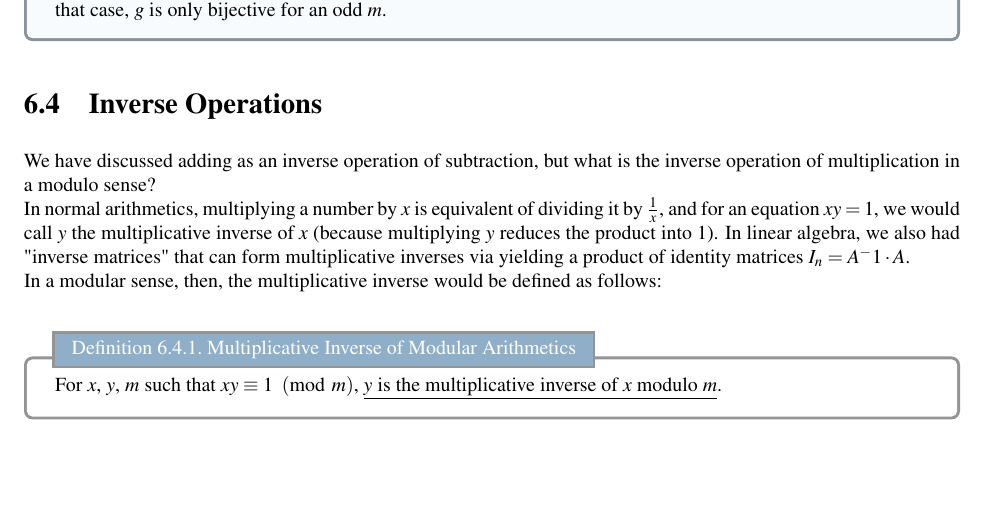
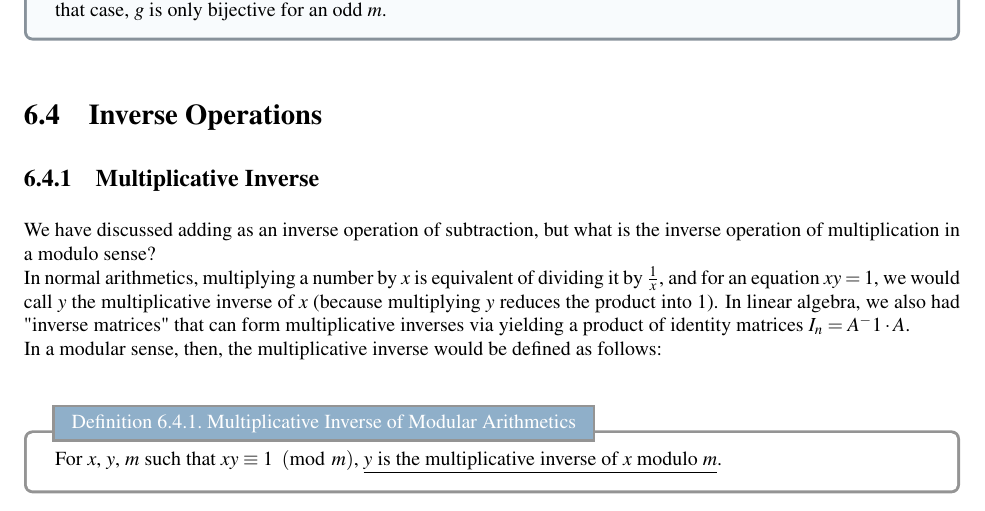
Before and after one commit to Bransthre/cs70-lec-notes, a LaTeX thesis (main.tex, which reads subnotes/ln06.tex): part of page 43 of 44, cut so that both start at the same text, the shorter picture padded with empty space. Compiled offline with LaTeX, dvips and Ghostscript.

Commit message:
Fixed minor ordering issue on C6.4.1

```diff
--- a/subnotes/ln06.tex
+++ b/subnotes/ln06.tex
@@ -148,6 +148,8 @@ Let us practice this concept with some modular functions:
 \end{ln-quest}
 
 \section{Inverse Operations}
+
+\subsection{Multiplicative Inverse}
 We have discussed adding as an inverse operation of subtraction, but what is the inverse operation of multiplication in a modulo sense? \\
 In normal arithmetics, multiplying a number by $x$ is equivalent of dividing it by $\frac{1}{x}$, and for an equation $xy = 1$, we would call $y$ the multiplicative inverse of $x$ (because multiplying $y$ reduces the product into $1$). In linear algebra, we also had "inverse matrices" that can form multiplicative inverses via yielding a product of identity matrices $I_n = A^-1 \cdot A$. \\
 In a modular sense, then, the multiplicative inverse would be defined as follows: \\
```
Also changed, not shown: main.pdf, 4 other files.
